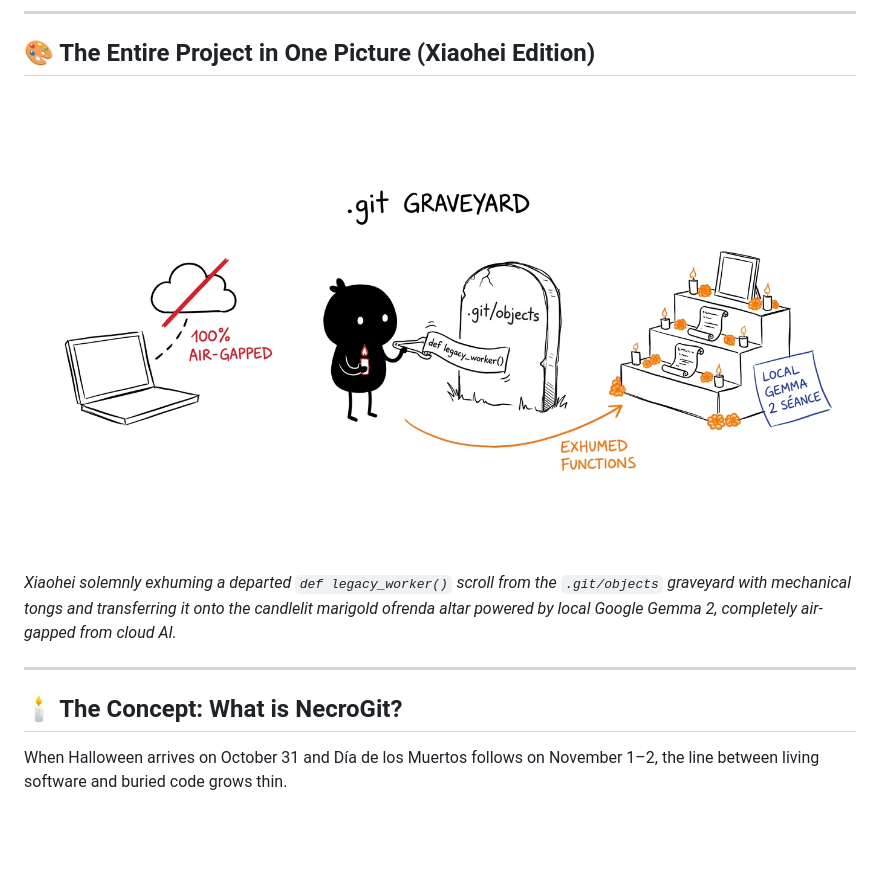
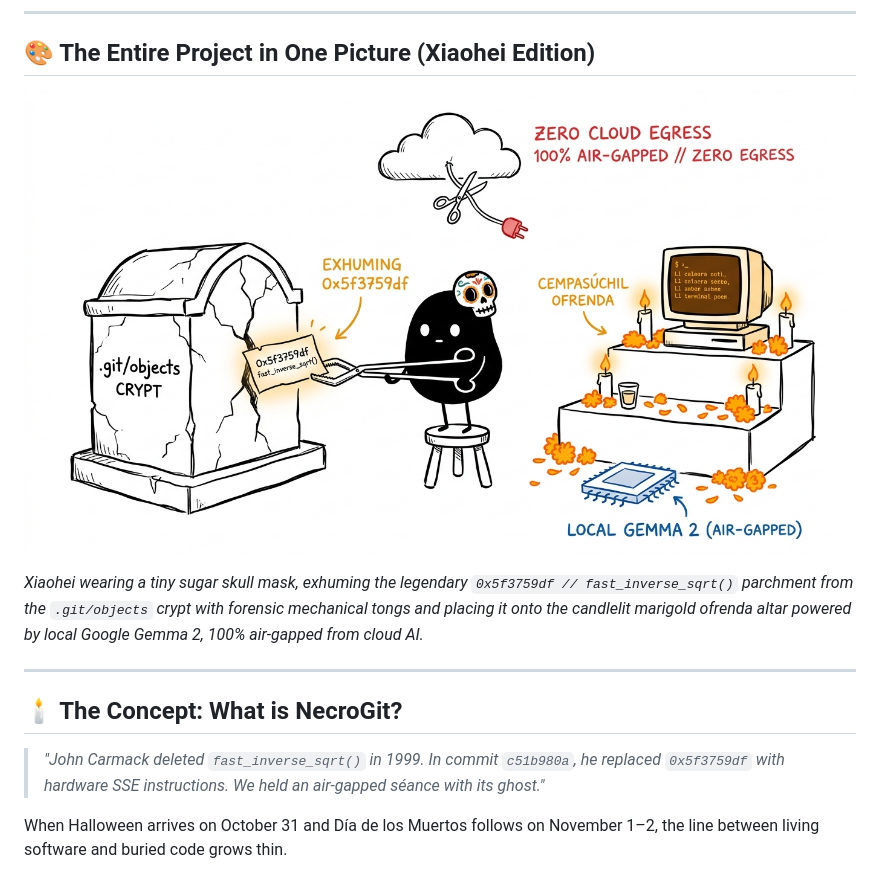
Before and after one commit to XiaoArnav/necrogit, a Markdown page: README.md, the part around the change printed below. Drawn GitHub-style; pictures changed too: assets/02-necrogit-seance-ofrenda-xiaohei.jpg; blank space fills up the shorter version.

Commit message:
feat(art): add new Ian Xiaohei hero illustration exhuming 0x5f3759df and enrich README

```diff
--- a/README.md
+++ b/README.md
@@ -20,11 +20,13 @@
 
 ![NecroGit: The Air-Gapped Code Séance & Digital Ofrenda](assets/02-necrogit-seance-ofrenda-xiaohei.jpg)
 
-*Xiaohei solemnly exhuming a departed `def legacy_worker()` scroll from the `.git/objects` graveyard with mechanical tongs and transferring it onto the candlelit marigold ofrenda altar powered by local Google Gemma 2, completely air-gapped from cloud AI.*
+*Xiaohei wearing a tiny sugar skull mask, exhuming the legendary `0x5f3759df // fast_inverse_sqrt()` parchment from the `.git/objects` crypt with forensic mechanical tongs and placing it onto the candlelit marigold ofrenda altar powered by local Google Gemma 2, 100% air-gapped from cloud AI.*
 
 ---
 
 ## 🕯️ The Concept: What is NecroGit?
+
+> *"John Carmack deleted `fast_inverse_sqrt()` in 1999. In commit `c51b980a`, he replaced `0x5f3759df` with hardware SSE instructions. We held an air-gapped séance with its ghost."*
 
 When Halloween arrives on October 31 and Día de los Muertos follows on November 1–2, the line between living software and buried code grows thin.
 
```
Also changed, not shown: other parts of README.md (+31 -0 lines), public/assets/02-necrogit-seance-ofrenda-xiaohei.jpg.
